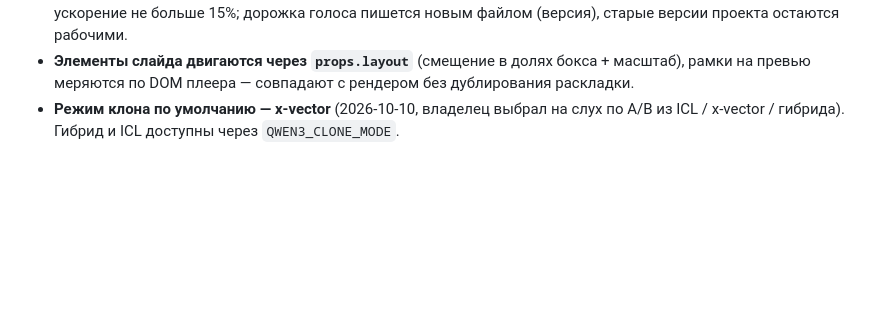
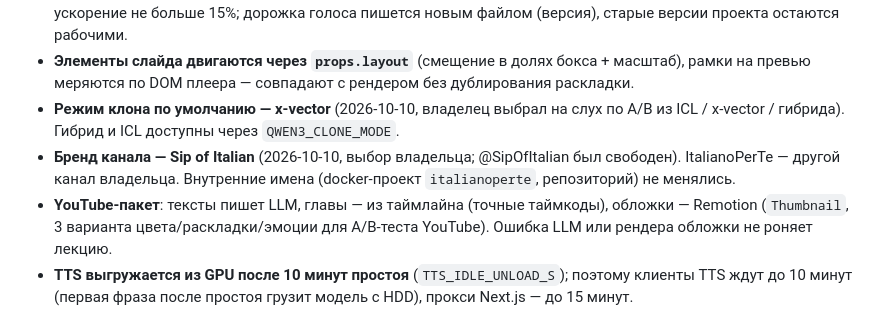
Before and after one commit to Skizziik/nesop, a Markdown page: DECISIONS.md, the part around the change. Drawn GitHub-style; blank space fills up the shorter version.

```diff
--- a/DECISIONS.md
+++ b/DECISIONS.md
@@ -80,3 +80,6 @@
 - **Переозвучка фразы в редакторе** — точечное исправление вместо перегенерации лекции: новый дубль (до 3, проверка Whisper) вклеивается в паузу до следующей фразы, громкость подгоняется по старому дублю, ускорение не больше 15%; дорожка голоса пишется новым файлом (версия), старые версии проекта остаются рабочими.
 - **Элементы слайда двигаются через `props.layout`** (смещение в долях бокса + масштаб), рамки на превью меряются по DOM плеера — совпадают с рендером без дублирования раскладки.
 - **Режим клона по умолчанию — x-vector** (2026-10-10, владелец выбрал на слух по A/B из ICL / x-vector / гибрида). Гибрид и ICL доступны через `QWEN3_CLONE_MODE`.
+- **Бренд канала — Sip of Italian** (2026-10-10, выбор владельца; @SipOfItalian был свободен). ItalianoPerTe — другой канал владельца. Внутренние имена (docker-проект `italianoperte`, репозиторий) не менялись.
+- **YouTube-пакет**: тексты пишет LLM, главы — из таймлайна (точные таймкоды), обложки — Remotion (`Thumbnail`, 3 варианта цвета/раскладки/эмоции для A/B-теста YouTube). Ошибка LLM или рендера обложки не роняет лекцию.
+- **TTS выгружается из GPU после 10 минут простоя** (`TTS_IDLE_UNLOAD_S`); поэтому клиенты TTS ждут до 10 минут (первая фраза после простоя грузит модель с HDD), прокси Next.js — до 15 минут.
```
Also changed, not shown: README.md (+6 -1 lines).
